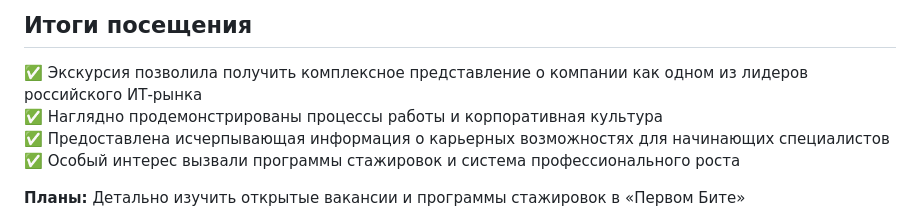
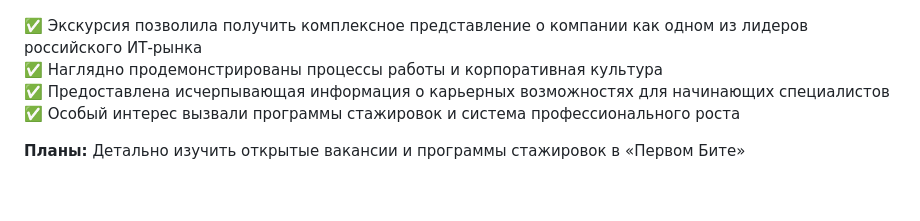
Before and after one commit to Karench0/project_practice, a Markdown page: report/report_with_partner.md, the part around the change printed below. Rendered like a GitHub page; blank space fills up the shorter version.

```diff
--- a/report/report_with_partner.md
+++ b/report/report_with_partner.md
@@ -63,5 +66,4 @@
 
-## Итоги посещения
 ✅ Экскурсия позволила получить комплексное представление о компании как одном из лидеров российского ИТ-рынка
 ✅ Наглядно продемонстрированы процессы работы и корпоративная культура
 ✅ Предоставлена исчерпывающая информация о карьерных возможностях для начинающих специалистов
```
Also changed, not shown: other parts of report/report_with_partner.md (+3 -0 lines).
